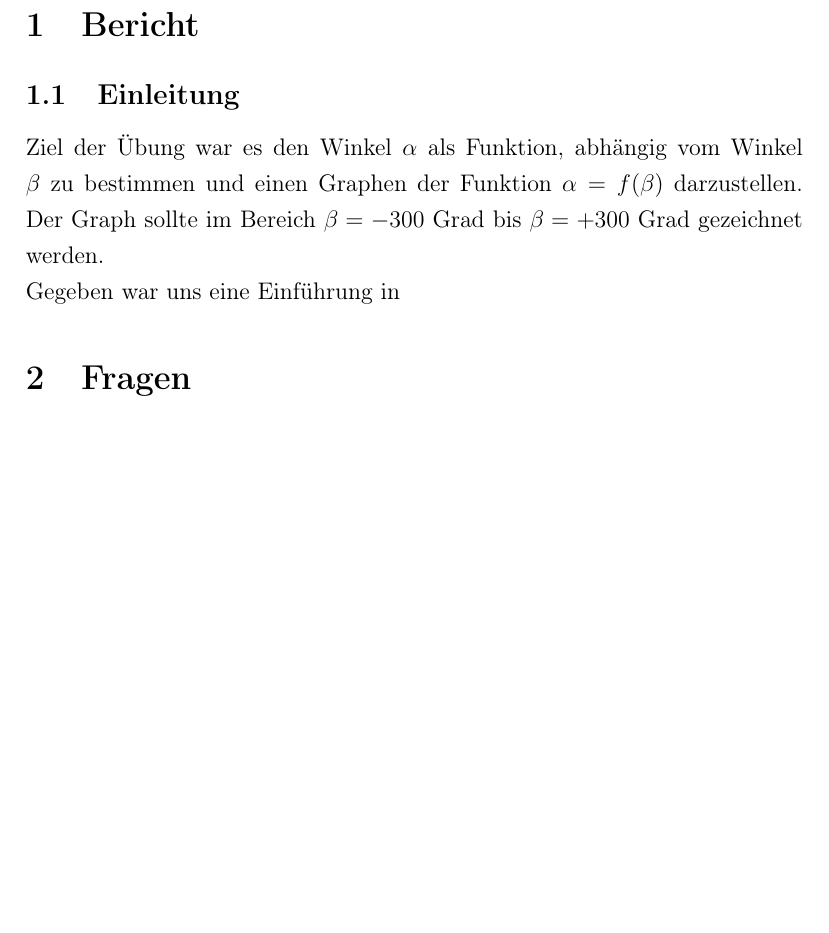
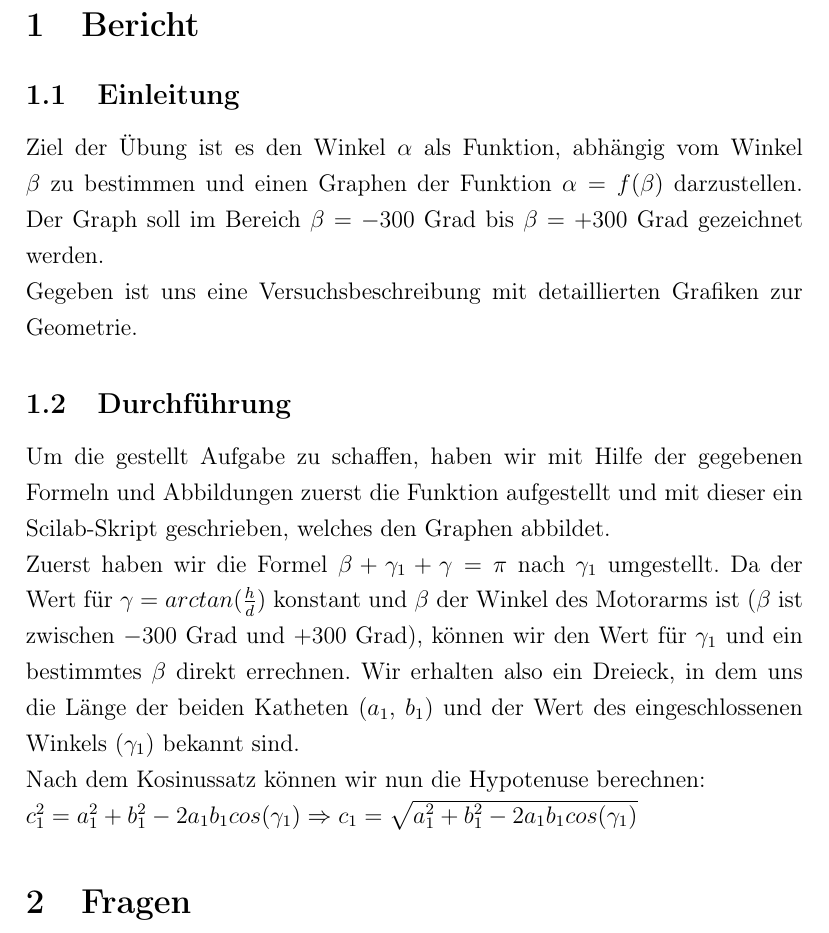
Before and after one commit to kooldavi/ec_lab1, a LaTeX document (lab1.tex, which reads bericht.tex): part of page 3 of 5, cut so that both start at the same text, the shorter picture padded with empty space. Compiled offline with pdfLaTeX.

Commit message:
ein anfang...

```diff
--- a/bericht.tex
+++ b/bericht.tex
@@ -1,15 +1,14 @@
 \section{Bericht}
 
 \subsection{Einleitung}
-Ziel der Übung war es den Winkel $\alpha$ als Funktion, abhängig vom Winkel $\beta$ zu bestimmen und einen Graphen der Funktion $\alpha = f(\beta)$ darzustellen. Der Graph sollte im Bereich $\beta = -300$ Grad bis $\beta = +300$ Grad gezeichnet werden. \\
-Gegeben war uns eine Einführung in
+Ziel der Übung ist es den Winkel $\alpha$ als Funktion, abhängig vom Winkel $\beta$ zu bestimmen und einen Graphen der Funktion $\alpha = f(\beta)$ darzustellen. Der Graph soll im Bereich $\beta = -300$ Grad bis $\beta = +300$ Grad gezeichnet werden. \\
+Gegeben ist uns eine Versuchsbeschreibung mit detaillierten Grafiken zur Geometrie.
 
+\subsection{Durchführung}
+Um die gestellt Aufgabe zu schaffen, haben wir mit Hilfe der gegebenen Formeln und Abbildungen zuerst die Funktion aufgestellt und mit dieser ein Scilab-Skript geschrieben, welches den Graphen abbildet.\\
+Zuerst haben wir die Formel $\beta + \gamma_1 + \gamma = \pi$ nach $\gamma_1$ umgestellt. Da der Wert für $\gamma = arctan(\frac{h}{d})$ konstant und $\beta$ der Winkel des Motorarms ist ($\beta$ ist zwischen $-300$ Grad und $+300$ Grad), können wir den Wert für $\gamma_1$ und ein bestimmtes $\beta$ direkt errechnen. Wir erhalten also ein Dreieck, in dem uns die Länge der beiden Katheten ($a_1$, $b_1$) und der Wert des eingeschlossenen Winkels ($\gamma_1$) bekannt sind. \\
+Nach dem Kosinussatz können wir nun die Hypotenuse berechnen:\\ $c_1^2 = a_1^2 + b_1^2 -2a_1b_1cos(\gamma_1) \Rightarrow c_1 = \sqrt{a_1^2 + b_1^2 -2a_1b_1cos(\gamma_1)}$
 
-%Um dies zu schaffen haben wir mit Hilfe der gegebenen Formeln und Abbildungen zuerst die Funktion aufzustellen und mit %dieser ein Scilab Script geschrieben welches den Graphen abbildet.
-
-%Zuerst haben wir die Formel Beta + Gamma1 + Gamma = pi nach Gamma1 umgestellt und mit Hilfe der bereits gegebenen Werte für Beta und Gamma Gamma1 berechnet.
-
-%Danach konnten wir mit Hilfe der Formel c1^2 = a1^2 + b1^2 – 2a1b1 * cos Gamma1 die dritte Seite c1 des ersten Dreiecks berechnen.
 
 %Nachdem wir dann die Formel b2^2 = a2^2 + c2^2 -2*a2c1 * cos Beta2 umgestellt hatten konnten wir Beta2 herausfinden.
 
```
Also changed, not shown: lab1.pdf, 4 other files.
